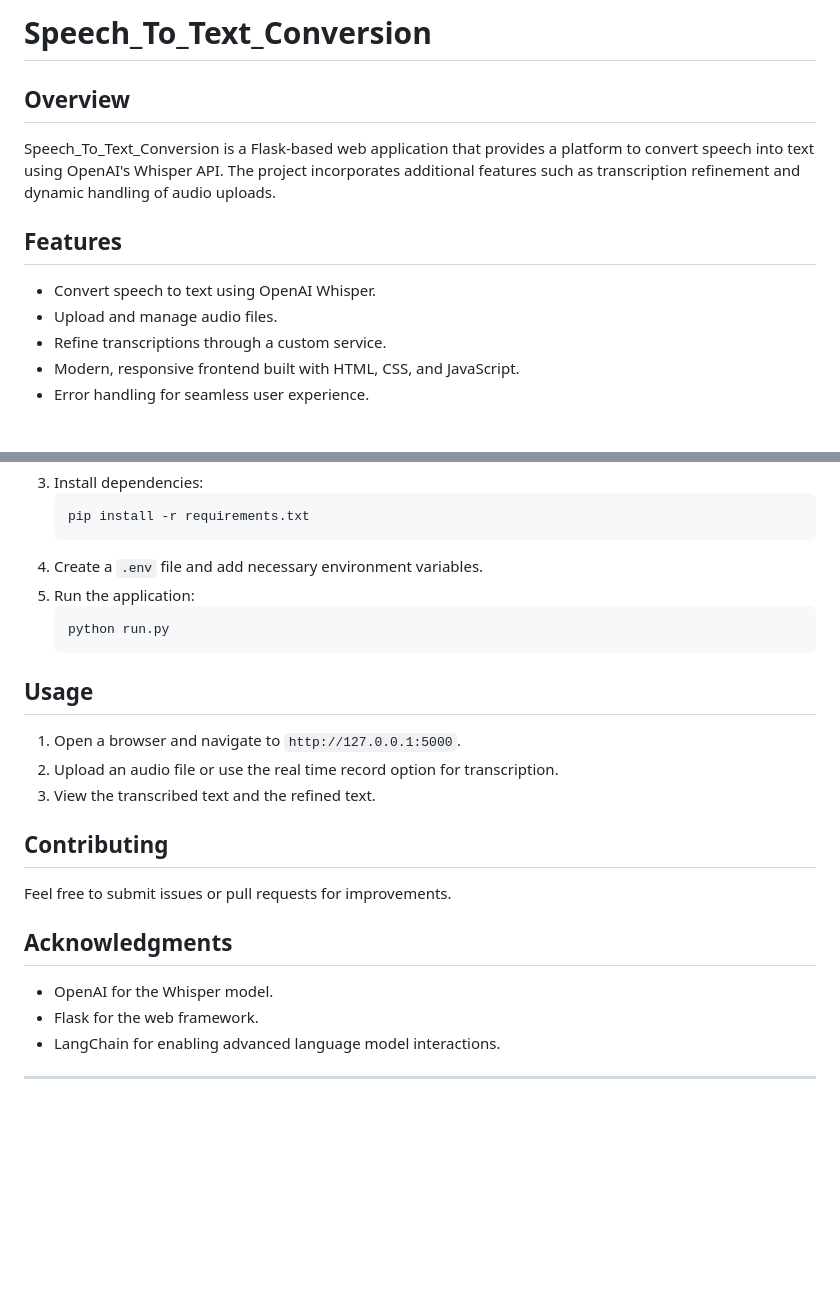
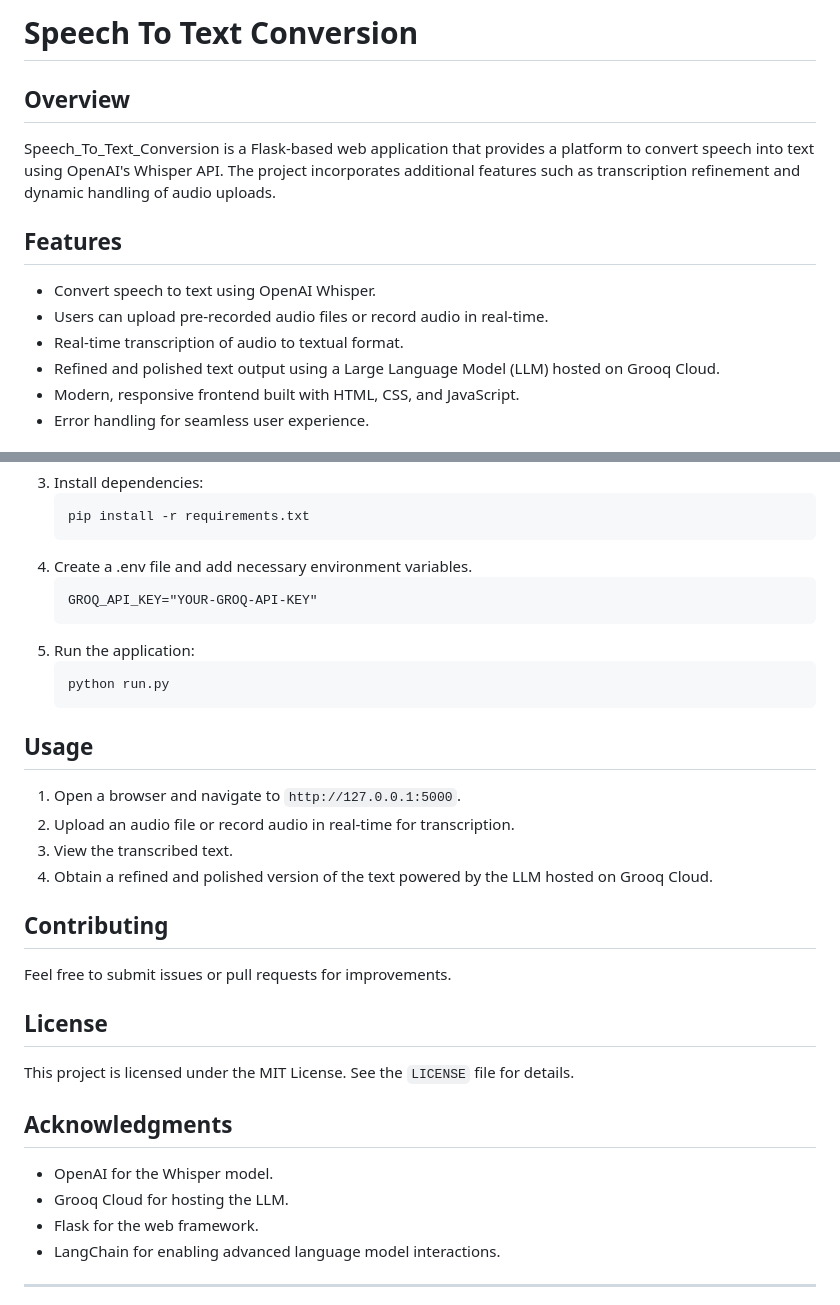
Before and after one commit to MohammedNavedShaikh/Speech_To_Text-_-STT-, a Markdown page: README.md, 2 parts joined by grey strips. Rendered like a GitHub page; blank space fills up the shorter version.

````diff
--- a/README.md
+++ b/README.md
@@ -1,12 +1,13 @@
-# Speech_To_Text_Conversion
+# Speech To Text Conversion
 
 ## Overview
 Speech_To_Text_Conversion is a Flask-based web application that provides a platform to convert speech into text using OpenAI's Whisper API. The project incorporates additional features such as transcription refinement and dynamic handling of audio uploads.
 
 ## Features
 - Convert speech to text using OpenAI Whisper.
-- Upload and manage audio files.
-- Refine transcriptions through a custom service.
+- Users can upload pre-recorded audio files or record audio in real-time.
+- Real-time transcription of audio to textual format.
+- Refined and polished text output using a Large Language Model (LLM) hosted on Grooq Cloud.
 - Modern, responsive frontend built with HTML, CSS, and JavaScript.
 - Error handling for seamless user experience.
 
@@ -83,22 +84,30 @@ pip install python-dotenv
    ```
    pip install -r requirements.txt
    ```
-4. Create a `.env` file and add necessary environment variables.
-5. Run the application:
+4. Create a .env file and add necessary environment variables.
+   ```
+   GROQ_API_KEY="YOUR-GROQ-API-KEY"
+   ```
+6. Run the application:
    ```
    python run.py
    ```
 
 ## Usage
 1. Open a browser and navigate to `http://127.0.0.1:5000`.
-2. Upload an audio file or use the real time record option for transcription.
-3. View the transcribed text and the refined text.
+2. Upload an audio file or record audio in real-time for transcription.
+3. View the transcribed text.
+4. Obtain a refined and polished version of the text powered by the LLM hosted on Grooq Cloud.
 
 ## Contributing
 Feel free to submit issues or pull requests for improvements.
 
+## License
+This project is licensed under the MIT License. See the `LICENSE` file for details.
+
 ## Acknowledgments
 - OpenAI for the Whisper model.
+- Grooq Cloud for hosting the LLM.
 - Flask for the web framework.
 - LangChain for enabling advanced language model interactions.
 
````
